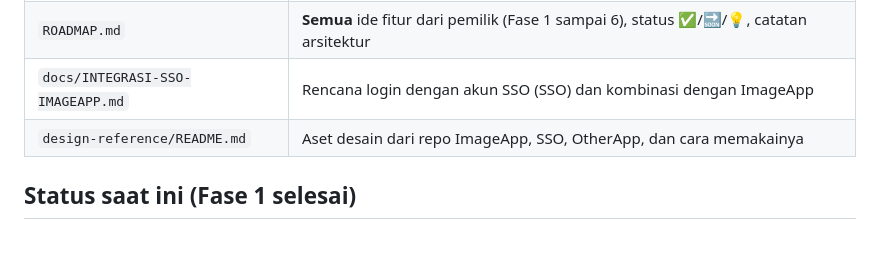
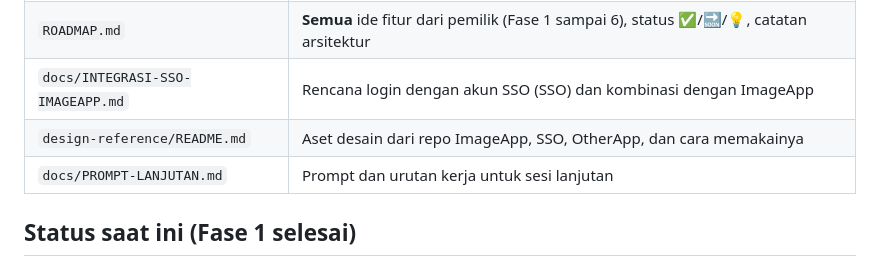
Before and after one commit to navi-crwn/NoteHop, a Markdown page: CLAUDE.md, the part around the change. GitHub-like rendering; blank space fills up the shorter version.

Commit message:
Add continuation prompt for the next session
Co-Authored-By: Claude Opus 5.5 <noreply@anthropic.com>

```diff
--- a/CLAUDE.md
+++ b/CLAUDE.md
@@ -14,6 +14,7 @@ NoteHop: catatan online yang bisa dibagikan, **zero-knowledge** (isi dienkripsi
 | `ROADMAP.md` | **Semua** ide fitur dari pemilik (Fase 1 sampai 6), status ✅/🔜/💡, catatan arsitektur |
 | `docs/INTEGRASI-SSO-IMAGEAPP.md` | Rencana login dengan akun SSO (SSO) dan kombinasi dengan ImageApp |
 | `design-reference/README.md` | Aset desain dari repo ImageApp, SSO, OtherApp, dan cara memakainya |
+| `docs/PROMPT-LANJUTAN.md` | Prompt dan urutan kerja untuk sesi lanjutan |
 
 ## Status saat ini (Fase 1 selesai)
 
```
